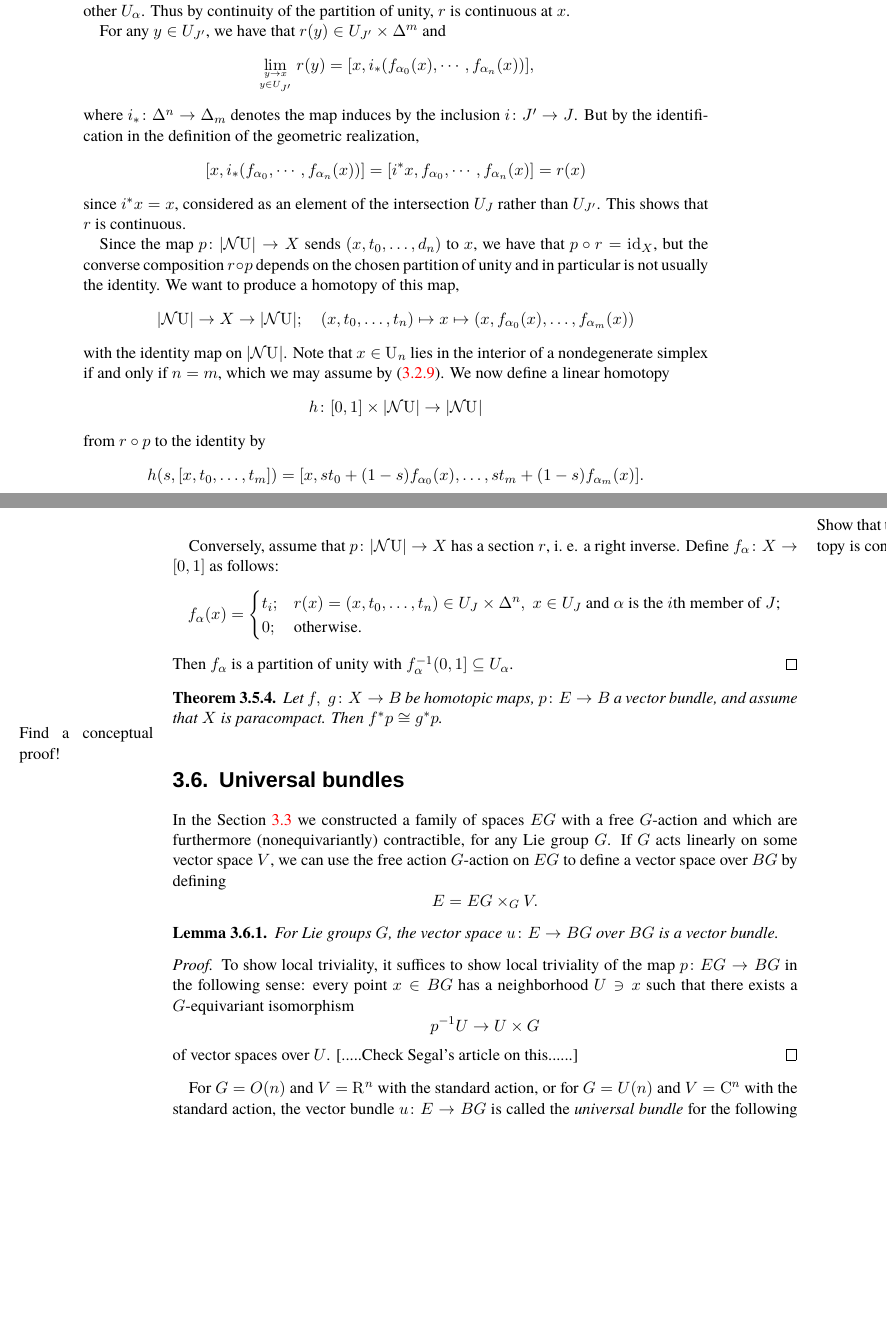
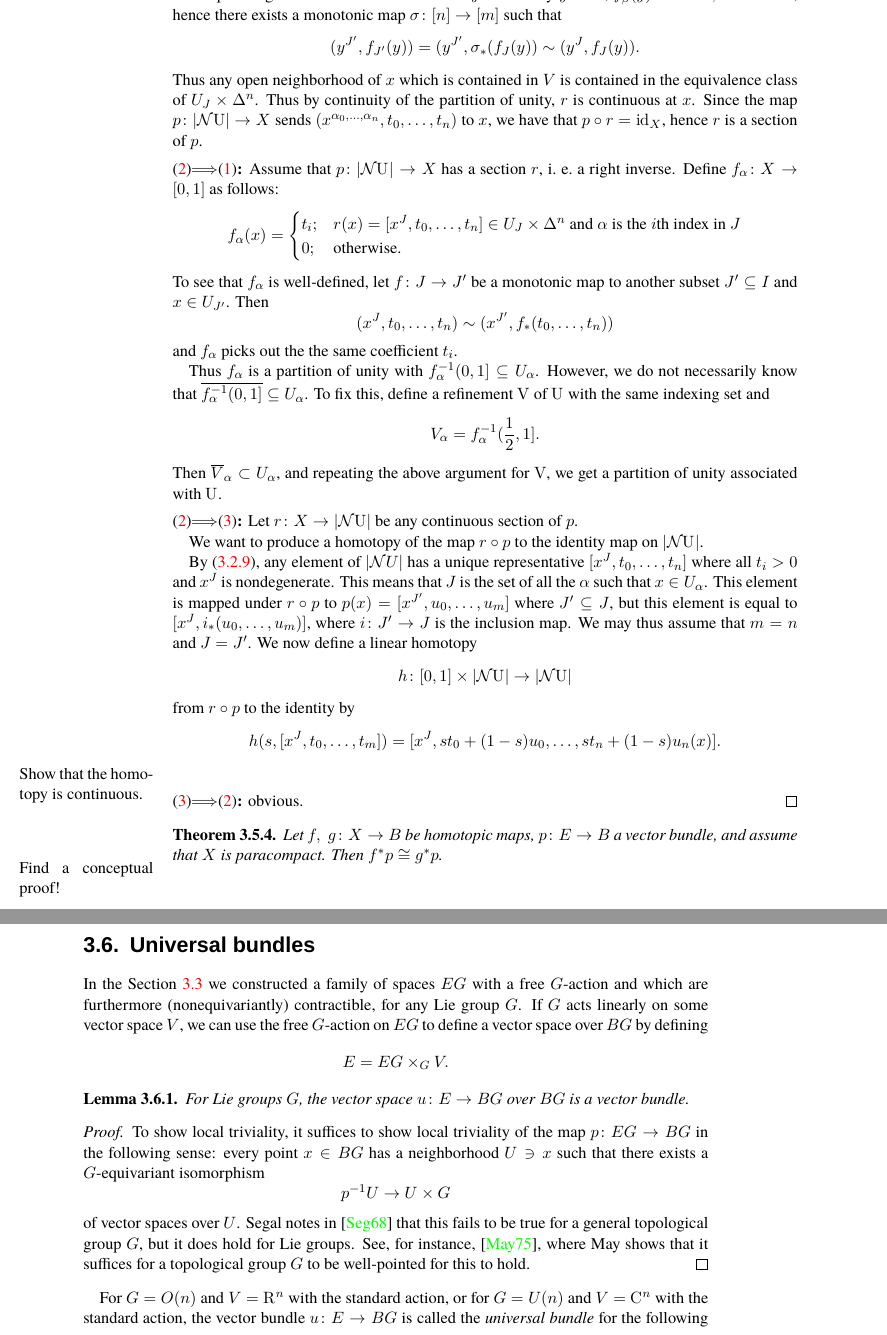
Before and after one commit to tilmanbauer/characteristic-classes, a LaTeX thesis (characteristic-classes.tex): two parts of pages 43 and 44 of 65 before the commit and two parts of pages 44 and 45 of 65 after it, joined at a grey line, cut at the place of the change, the shorter picture padded with empty space. Compiled offline with XeLaTeX; a missing font is replaced by an installed copy or a similar font.

Commit message:
Chapter 3.5-3.6
Added details on paracompactness and the universal bundle

```diff
--- a/characteristic-classes.tex
+++ b/characteristic-classes.tex
@@ -1623,29 +1629,0 @@ First assume that $X$ is paracompact and $\mathcal U$ is an open cover. Choose a
-Define a map $r\colon X \to |\nerve\mathbf U|$ as follows. Every point $x \in X$ lies in finitely many $U_\alpha$, say in $U_J$, where $J=\{\alpha_0 < \cdots < \alpha_n\} \subset I$. Define $r(x)$ to be the equivalence class of the point $(x,f_{\alpha_0}(x),\cdots,f_{\alpha_n}(x)) \in U_J \times \Delta^n$. We have to show that this map is continuous. Let $J' = \{\alpha \in I \mid x \in \overline{U_\alpha}\} \supseteq J$. By local finiteness, $J'$ must have finite cardinality, say $m+1$. If $J'=J$ then by local finiteness a neighborhood $U$ of $x$ lies in $U_J$ and does not intersect any other $U_\alpha$. Thus by continuity of the partition of unity, $r$ is continuous at $x$.
-
-For any $y \in U_{J'}$, we have that $r(y) \in U_{J'} \times \Delta^m$ and
-\[
-\lim_{y \to x \atop y \in U_{J'}} r(y) = [x,i_*(f_{\alpha_0}(x),\cdots,f_{\alpha_n}(x))],
-\]
- where $i_*\colon \Delta^n \to \Delta_m$ denotes the map induces by the inclusion $i\colon J' \to J$. But by the identification in the definition of the geometric realization,
- \[
- [x,i_*(f_{\alpha_0},\cdots,f_{\alpha_n}(x))] = [i^*x,f_{\alpha_0},\cdots,f_{\alpha_n}(x)] = r(x)
- \]
-since $i^*x = x$, considered as an element of the intersection $U_J$ rather than $U_{J'}$. This shows that $r$ is continuous.
-
-Since the map $p\colon |\nerve \mathbf U| \to X$ sends $(x,t_0,\dots,d_n)$ to $x$, we have that $p \circ r = \id_X$, but the converse composition $r \circ p$ depends on the chosen partition of unity and in particular is not usually the identity. We want to produce a homotopy of this map,
-\[
-|\nerve \mathbf U| \to X \to |\nerve \mathbf U|; \quad (x,t_0,\dots,t_n) \mapsto x \mapsto (x,f_{\alpha_0}(x),\dots,f_{\alpha_m}(x))
-\]
-with the identity map on $|\nerve\mathbf U|$. Note that $x \in \mathbf U_n$ lies in the interior of a nondegenerate simplex if and only if $n=m$, which we may assume by \eqref{eq:realizationwithnondegenerates}. We now define a linear homotopy
-\[
-h\colon [0,1] \times |\nerve \mathbf U| \to |\nerve \mathbf U|
-\]
-from $r\circ p$ to the identity by
-\[
-h(s,[x,t_0,\dots,t_m]) = [x,st_0+(1-s)f_{\alpha_0}(x),\dots,st_m+(1-s)f_{\alpha_m}(x)].
-\]
-\marginpar{Show that the homotopy is continuous.}
-
-Conversely, assume that $p\colon |\nerve \mathbf U| \to X$ has a section $r$, i.~e. a right inverse. Define $f_\alpha\colon X \to [0,1]$ as follows:
-\[
-f_\alpha(x) = \begin{cases} t_i; & r(x) = (x,t_0,\dots,t_n) \in U_J \times \Delta^n, \; x \in U_J \text{ and $\alpha$ is the $i$th member of $J$;}\\
@@ -1652,7 +1640,46 @@ f_\alpha(x) = \begin{cases} t_i; & r(x) = (x,t_0,\dots,t_n) \in U_J \times \Delt
+is an open neighborhood of $x$ contained in $U_J$. For every $y \in V$, $f_{\beta}(y) = 0$ for $\beta \in J'-J$, hence there exists a monotonic map $\sigma\colon [n] \to [m]$ such that
+\[
+(y^{J'},f_{J'}(y)) = (y^{J'},\sigma_*(f_J(y)) \sim (y^J,f_J(y)).
+\]
+Thus any open neighborhood of $x$ which is contained in $V$ is contained in the equivalence class of $U_J \times \Delta^n$. Thus by continuity of the partition of unity, $r$ is continuous at $x$. Since the map $p\colon |\nerve \mathbf U| \to X$ sends $(x^{\alpha_0,\dots,\alpha_n},t_0,\dots,t_n)$ to $x$, we have that $p \circ r = \id_X$, hence $r$ is a section of $p$.
+
+\medskip
+\noindent\textbf{\eqref{thm:paracompactnerve:section}$\Longrightarrow$\eqref{thm:paracompactnerve:paracompact}:}
+Assume that $p\colon |\nerve \mathbf U| \to X$ has a section $r$, i.~e.\ a right inverse. Define $f_\alpha\colon X \to [0,1]$ as follows:
+\[
+f_\alpha(x) = \begin{cases} t_i; & r(x) = [x^J,t_0,\dots,t_n] \in U_J \times \Delta^n \text{ and $\alpha$ is the $i$th index in $J$}\\
 0; & \text{otherwise.}
 \end{cases}
 \]
-Then $f_\alpha$ is a partition of unity with $f_{\alpha}^{-1}(0,1] \subseteq U_\alpha$.
+To see that $f_\alpha$ is well-defined, let $f\colon J \to J'$ be a monotonic map to another subset $J' \subseteq I$ and $x \in U_{J'}$. Then
+\[
+(x^J,t_0,\dots,t_n) \sim (x^{J'},f_*(t_0,\dots,t_n))
+\]
+and $f_\alpha$ picks out the the same coefficient $t_i$.
+
+Thus $f_\alpha$ is a partition of unity with $f_{\alpha}^{-1}(0,1] \subseteq U_\alpha$. However, we do not necessarily know that $\overline{f_{\alpha}^{-1}(0,1]} \subseteq U_\alpha$. To fix this, define a refinement $\mathbf V$ of $\mathbf U$ with the same indexing set and
+\[
+V_{\alpha} = f_{\alpha}^{-1}(\frac12,1].
+\]
+Then $\overline V_{\alpha} \subset U_\alpha$, and repeating the above argument for $\mathbf V$, we get a partition of unity associated with $\mathbf U$.
+
+\medskip
+\noindent\textbf{\eqref{thm:paracompactnerve:section}$\Longrightarrow$\eqref{thm:paracompactnerve:deformationretraction}:}
+Let $r\colon X \to |\nerve \mathbf U|$ be any continuous section of $p$.
+
+We want to produce a homotopy of the map $r \circ p$ to the identity map on $|\nerve\mathbf U|$.
+
+By \eqref{eq:realizationwithnondegenerates}, any element of $|\nerve U|$ has a unique representative $[x^J,t_0,\dots,t_n]$ where all $t_i>0$ and $x^J$ is nondegenerate. This means that $J$ is the set of all the $\alpha$ such that $x \in U_\alpha$. This element is mapped under $r \circ p$ to $p(x)=[x^{J'},u_0,\dots,u_m]$ where $J' \subseteq J$, but this element is equal to $[x^J,i_*(u_0,\dots,u_m)]$, where $i\colon J' \to J$ is the inclusion map. We may thus assume that $m=n$ and $J=J'$. We now define a linear homotopy
+\[
+h\colon [0,1] \times |\nerve \mathbf U| \to |\nerve \mathbf U|
+\]
+from $r\circ p$ to the identity by
+\[
+h(s,[x^J,t_0,\dots,t_m]) = [x^J,st_0+(1-s)u_0,\dots,st_n+(1-s)u_n(x)].
+\]
+\marginpar{Show that the homotopy is continuous.}
+
+\medskip\noindent\textbf{\eqref{thm:paracompactnerve:deformationretraction}$\Longrightarrow$\eqref{thm:paracompactnerve:section}:} obvious.
 \end{proof}
 
 \begin{thm}\label{thm:homotopicpullbacks}
@@ -1662,7 +1689,7 @@ Let $f,\; g\colon X \to B$ be homotopic maps, $p\colon E \to B$ a vector bundle,
 
 \section{Universal bundles}
 
-In the Section~\ref{sec:classifying-spaces} we constructed a family of spaces $EG$ with a free $G$-action and which are furthermore (nonequivariantly) contractible, for any Lie group $G$. If $G$ acts linearly on some vector space $V$, we can use the free action $G$-action on $EG$ to define a vector space over $BG$ by defining
+In the Section~\ref{sec:classifying-spaces} we constructed a family of spaces $EG$ with a free $G$-action and which are furthermore (nonequivariantly) contractible, for any Lie group $G$. If $G$ acts linearly on some vector space $V$, we can use the free $G$-action on $EG$ to define a vector space over $BG$ by defining
 \[
 E = EG \times_G V.
 \]
@@ -1674,7 +1701,7 @@ To show local triviality, it suffices to show local triviality of the map $p\col
 \[
 p^{-1}U \to U \times G
 \]
-of vector spaces over $U$. [.....Check Segal's article on this......]
+of vector spaces over $U$. Segal notes in \cite{segal:68} that this fails to be true for a general topological group $G$, but it does hold for Lie groups. See, for instance, \cite{may:classifying-spaces}, where May shows that it suffices for a topological group $G$ to be well-pointed for this to hold.
 \end{proof}
 
 For $G=O(n)$ and $V=\R^n$ with the standard action, or for $G=U(n)$ and $V=\CC^n$ with the standard action, the vector bundle $u\colon E \to BG$ is called the \emph{universal bundle} for the following reason:
```
Also changed, not shown: bibliography.bib (+18 -1 lines), characteristic-classes.pdf, characteristic-classes.tex (47 more changed lines).
